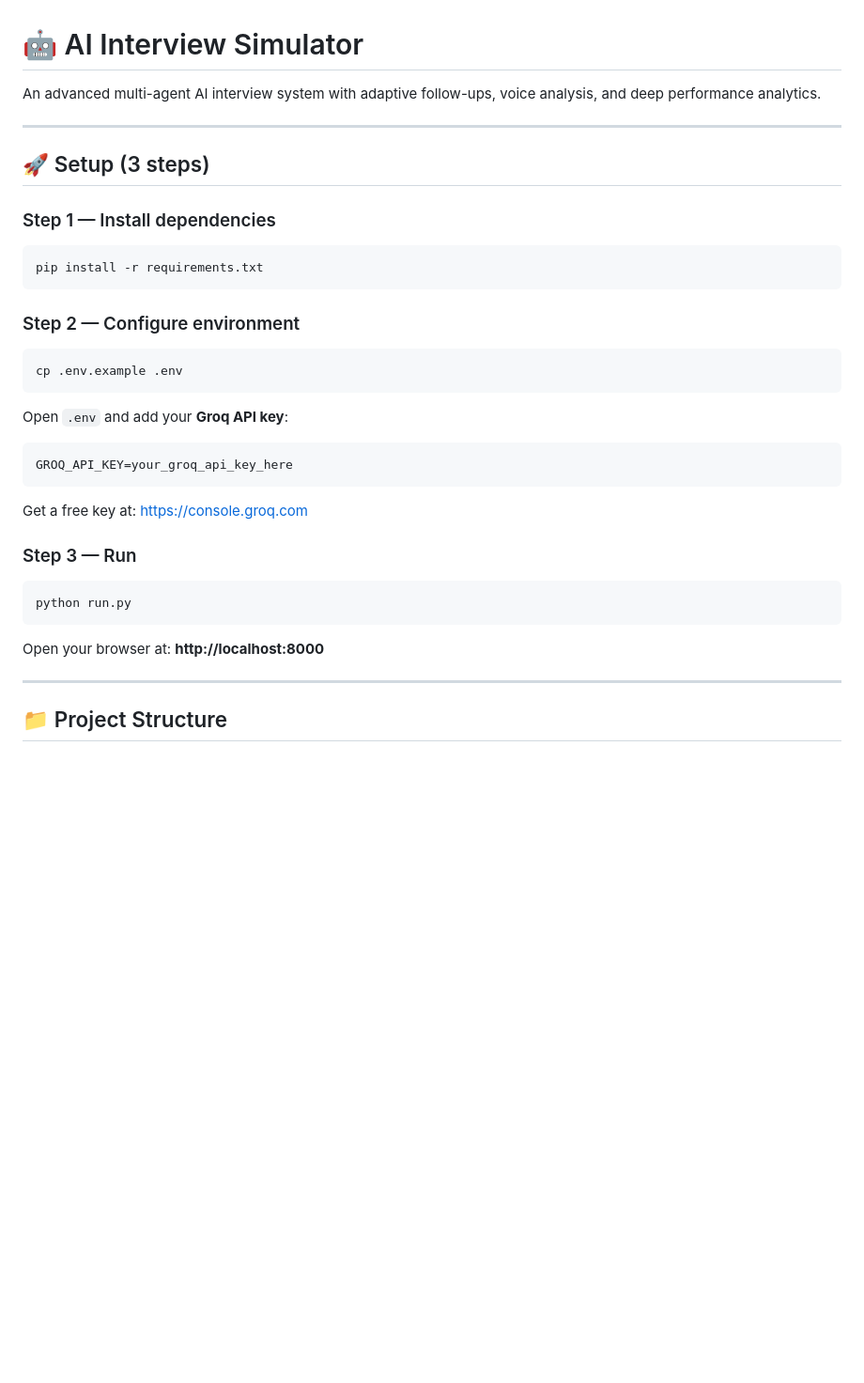
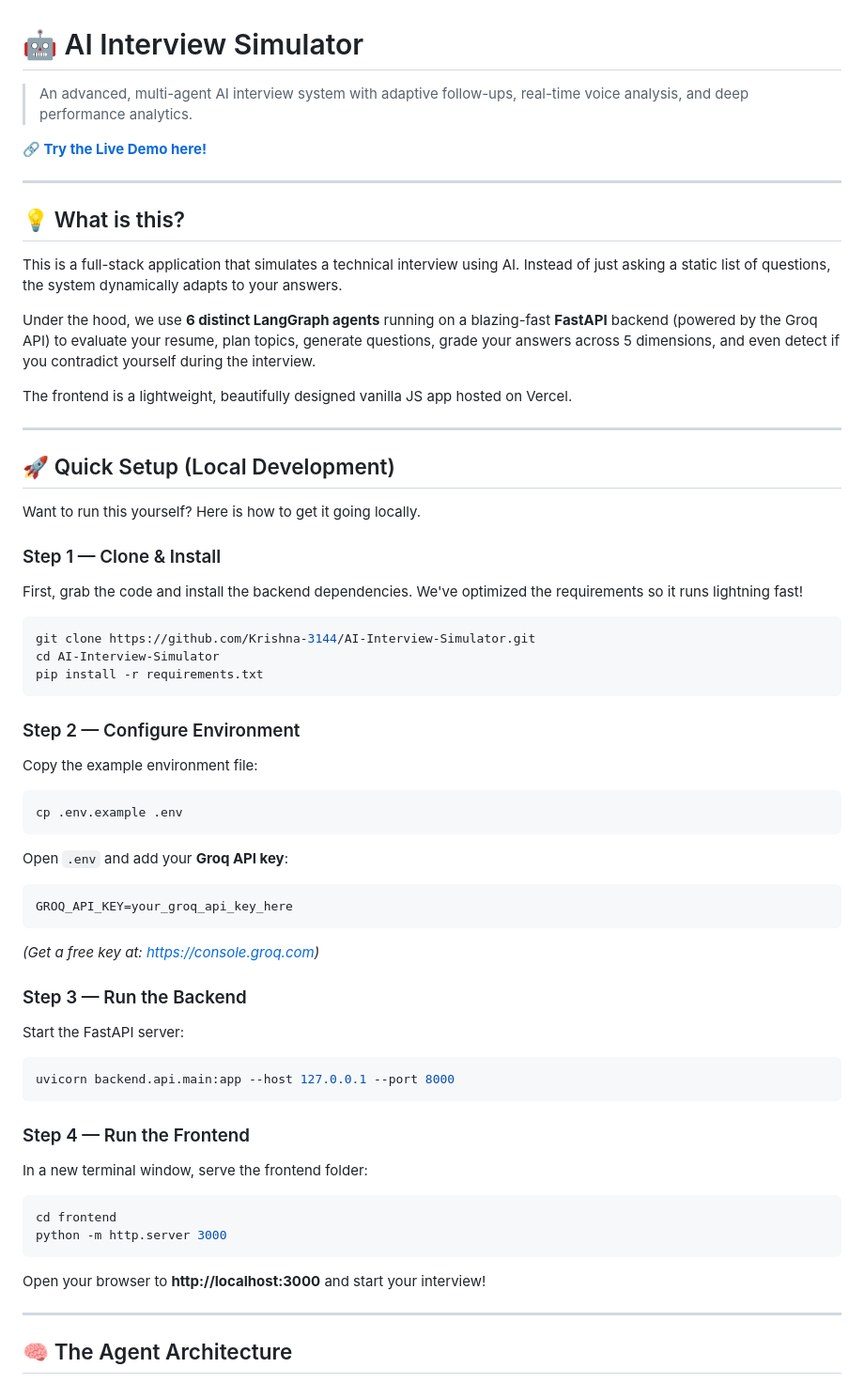
Before and after one commit to Krishna-3144/AI-Interview-Simulator, a Markdown page: README.md, the part around one of its changes. Shown at 94% size. GitHub-like rendering; blank space fills up the shorter version.

````diff
--- a/README.md
+++ b/README.md
@@ -1,33 +1,60 @@
 # 🤖 AI Interview Simulator
 
-An advanced multi-agent AI interview system with adaptive follow-ups, voice analysis, and deep performance analytics.
+> An advanced, multi-agent AI interview system with adaptive follow-ups, real-time voice analysis, and deep performance analytics.
+
+**[🔗 Try the Live Demo here!](https://ai-interview-simulator-three-roan.vercel.app/)**
 
 ---
 
-## 🚀 Setup (3 steps)
+## 💡 What is this?
 
-### Step 1 — Install dependencies
+This is a full-stack application that simulates a technical interview using AI. Instead of just asking a static list of questions, the system dynamically adapts to your answers.
+
+Under the hood, we use **6 distinct LangGraph agents** running on a blazing-fast **FastAPI** backend (powered by the Groq API) to evaluate your resume, plan topics, generate questions, grade your answers across 5 dimensions, and even detect if you contradict yourself during the interview.
+
+The frontend is a lightweight, beautifully designed vanilla JS app hosted on Vercel.
+
+---
+
+## 🚀 Quick Setup (Local Development)
+
+Want to run this yourself? Here is how to get it going locally.
+
+### Step 1 — Clone & Install
+First, grab the code and install the backend dependencies. We've optimized the requirements so it runs lightning fast!
+
 ```bash
+git clone https://github.com/Krishna-3144/AI-Interview-Simulator.git
+cd AI-Interview-Simulator
 pip install -r requirements.txt
 ```
 
-### Step 2 — Configure environment
+### Step 2 — Configure Environment
+Copy the example environment file:
 ```bash
 cp .env.example .env
 ```
 Open `.env` and add your **Groq API key**:
-```
+```ini
 GROQ_API_KEY=your_groq_api_key_here
 ```
-Get a free key at: https://console.groq.com
+*(Get a free key at: https://console.groq.com)*
 
-### Step 3 — Run
+### Step 3 — Run the Backend
+Start the FastAPI server:
 ```bash
-python run.py
+uvicorn backend.api.main:app --host 127.0.0.1 --port 8000
 ```
-Open your browser at: **http://localhost:8000**
+
+### Step 4 — Run the Frontend
+In a new terminal window, serve the frontend folder:
+```bash
+cd frontend
+python -m http.server 3000
+```
+Open your browser to **http://localhost:3000** and start your interview!
 
 ---
 
-## 📁 Project Structure
+## 🧠 The Agent Architecture
 
````
Also changed, not shown: other parts of README.md (+35 -123 lines).
